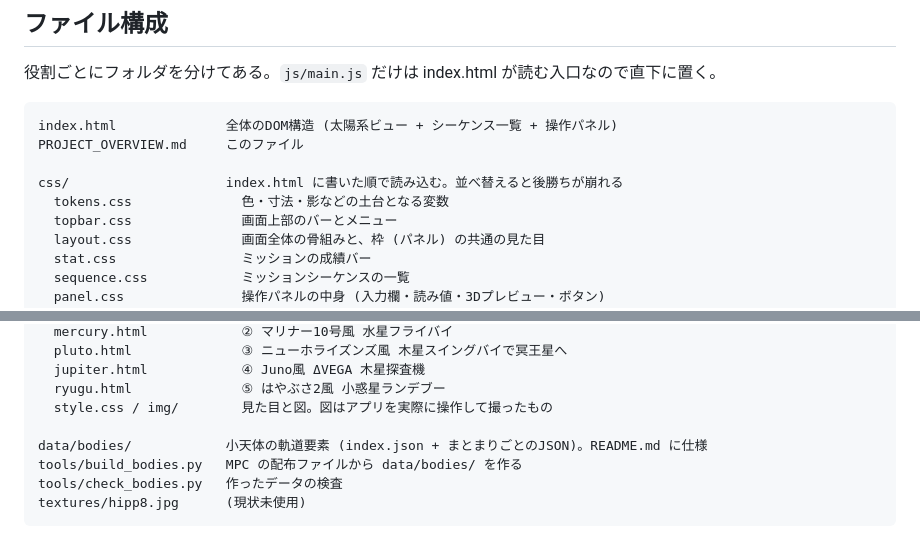
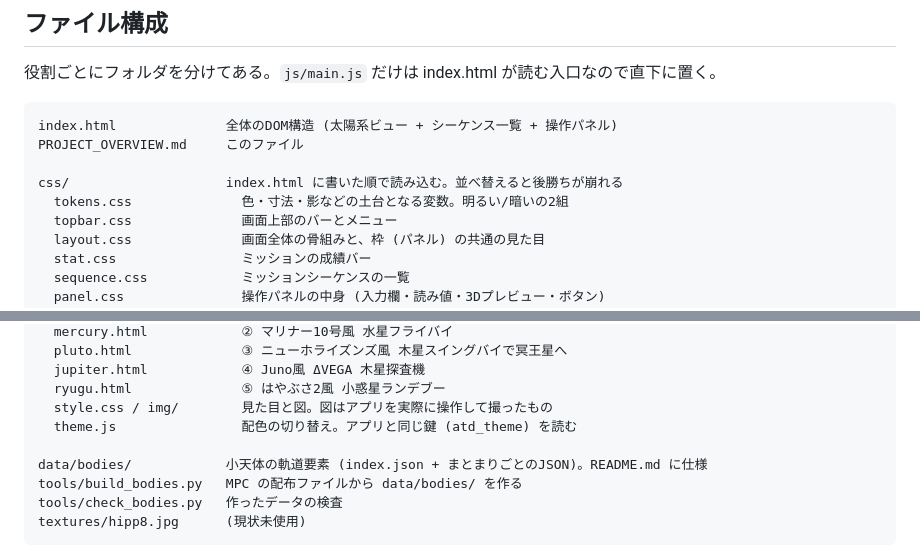
Before and after one commit to EDVEGA8823/Anyone_trajectory_design, a Markdown page: PROJECT_OVERVIEW.md, 2 parts joined by grey strips. GitHub-like rendering.

```diff
--- a/PROJECT_OVERVIEW.md
+++ b/PROJECT_OVERVIEW.md
@@ -86,7 +86,7 @@ index.html              全体のDOM構造 (太陽系ビュー + シーケンス
 PROJECT_OVERVIEW.md     このファイル
 
 css/                    index.html に書いた順で読み込む。並べ替えると後勝ちが崩れる
-  tokens.css              色・寸法・影などの土台となる変数
+  tokens.css              色・寸法・影などの土台となる変数。明るい/暗いの2組
   topbar.css              画面上部のバーとメニュー
   layout.css              画面全体の骨組みと、枠 (パネル) の共通の見た目
   stat.css                ミッションの成績バー
@@ -153,6 +157,7 @@ docs/                   使い方 (静的HTML)。アプリの「ヘルプ」か
   jupiter.html            ④ Juno風 ΔVEGA 木星探査機
   ryugu.html              ⑤ はやぶさ2風 小惑星ランデブー
   style.css / img/        見た目と図。図はアプリを実際に操作して撮ったもの
+  theme.js                配色の切り替え。アプリと同じ鍵 (atd_theme) を読む
 
 data/bodies/            小天体の軌道要素 (index.json + まとまりごとのJSON)。README.md に仕様
 tools/build_bodies.py   MPC の配布ファイルから data/bodies/ を作る
```
Also changed, not shown: other parts of PROJECT_OVERVIEW.md (+33 -5 lines).
